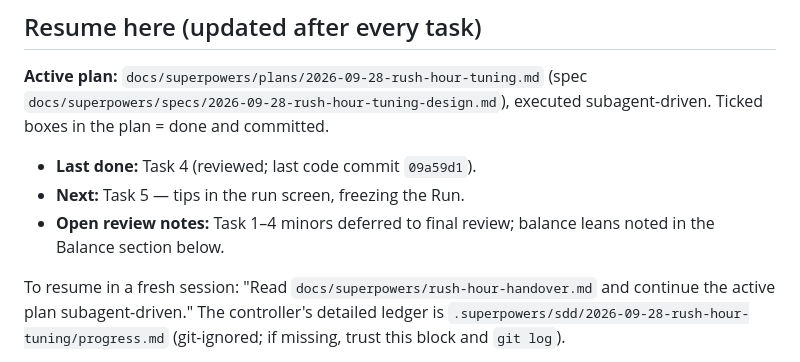
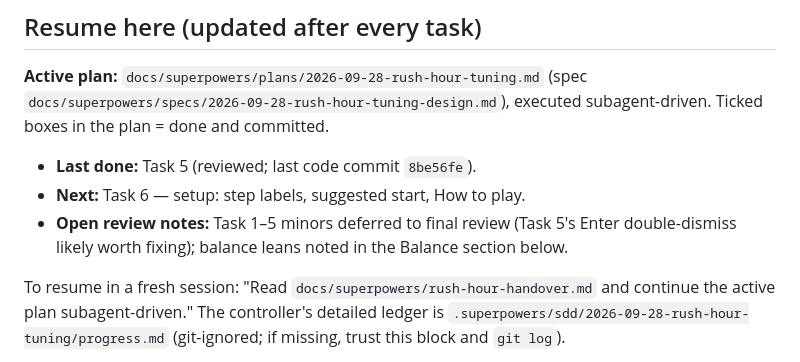
Before and after one commit to mirzanorazman/kl-metro-typing, a Markdown page: docs/superpowers/rush-hour-handover.md, the part around the change. GitHub-like rendering.

Commit message:
docs: tick rush hour tuning task 5
Co-Authored-By: Claude Opus 5.5 <noreply@anthropic.com>

```diff
--- a/docs/superpowers/rush-hour-handover.md
+++ b/docs/superpowers/rush-hour-handover.md
@@ -6,9 +6,9 @@
 (spec `docs/superpowers/specs/2026-09-28-rush-hour-tuning-design.md`),
 executed subagent-driven. Ticked boxes in the plan = done and committed.
 
-- **Last done:** Task 4 (reviewed; last code commit `09a59d1`).
-- **Next:** Task 5 — tips in the run screen, freezing the Run.
-- **Open review notes:** Task 1–4 minors deferred to final review; balance leans noted in the Balance section below.
+- **Last done:** Task 5 (reviewed; last code commit `8be56fe`).
+- **Next:** Task 6 — setup: step labels, suggested start, How to play.
+- **Open review notes:** Task 1–5 minors deferred to final review (Task 5's Enter double-dismiss likely worth fixing); balance leans noted in the Balance section below.
 
 To resume in a fresh session: "Read `docs/superpowers/rush-hour-handover.md`
 and continue the active plan subagent-driven." The controller's detailed
```
Also changed, not shown: 1 other file.
